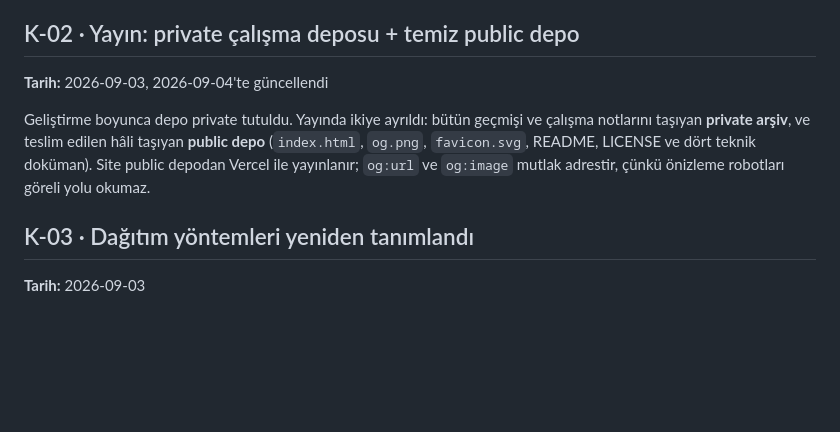
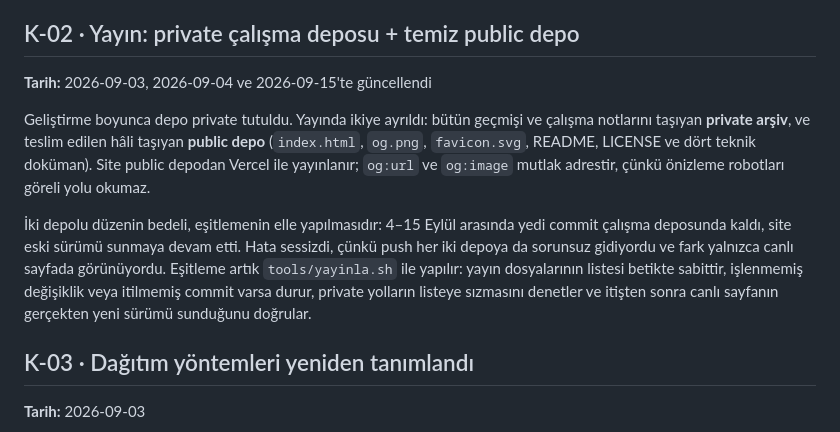
Before and after one commit to Alphyn12/tel-cekme-web, a Markdown page: docs/kararlar.md, the part around the change. Drawn GitHub-style; blank space fills up the shorter version.

Commit message:
Yayın deposu çalışma deposuyla eşitlendi (386bdc8)
Yayın eşitlemesi betiğe alındı: tools/yayinla.sh

Kaynak: Alphyn12/tel-cekme@386bdc8bc2296187a429696ec74277a8a660c36d
Yalnızca yayın dosyaları taşındı; basvuru/, tests/, tools/ ve output/
private depoda kalır (K-02).

```diff
--- a/docs/kararlar.md
+++ b/docs/kararlar.md
@@ -43,13 +43,21 @@ sabit tutup yöntemleri karşılaştırmaktır. Kullanıcı 13 girip yöntem de
 13 kaybolursa alanın işlevi kalmaz.
 
 ## K-02 · Yayın: private çalışma deposu + temiz public depo
-**Tarih:** 2026-09-03, 2026-09-04'te güncellendi
+**Tarih:** 2026-09-03, 2026-09-04 ve 2026-09-15'te güncellendi
 
 Geliştirme boyunca depo private tutuldu. Yayında ikiye ayrıldı: bütün geçmişi ve
 çalışma notlarını taşıyan **private arşiv**, ve teslim edilen hâli taşıyan
 **public depo** (`index.html`, `og.png`, `favicon.svg`, README, LICENSE ve dört
 teknik doküman). Site public depodan Vercel ile yayınlanır; `og:url` ve
 `og:image` mutlak adrestir, çünkü önizleme robotları göreli yolu okumaz.
+
+İki depolu düzenin bedeli, eşitlemenin elle yapılmasıdır: 4–15 Eylül arasında
+yedi commit çalışma deposunda kaldı, site eski sürümü sunmaya devam etti. Hata
+sessizdi, çünkü push her iki depoya da sorunsuz gidiyordu ve fark yalnızca
+canlı sayfada görünüyordu. Eşitleme artık `tools/yayinla.sh` ile yapılır: yayın
+dosyalarının listesi betikte sabittir, işlenmemiş değişiklik veya itilmemiş
+commit varsa durur, private yolların listeye sızmasını denetler ve itişten sonra
+canlı sayfanın gerçekten yeni sürümü sunduğunu doğrular.
 
 ## K-03 · Dağıtım yöntemleri yeniden tanımlandı
 **Tarih:** 2026-09-03
```
